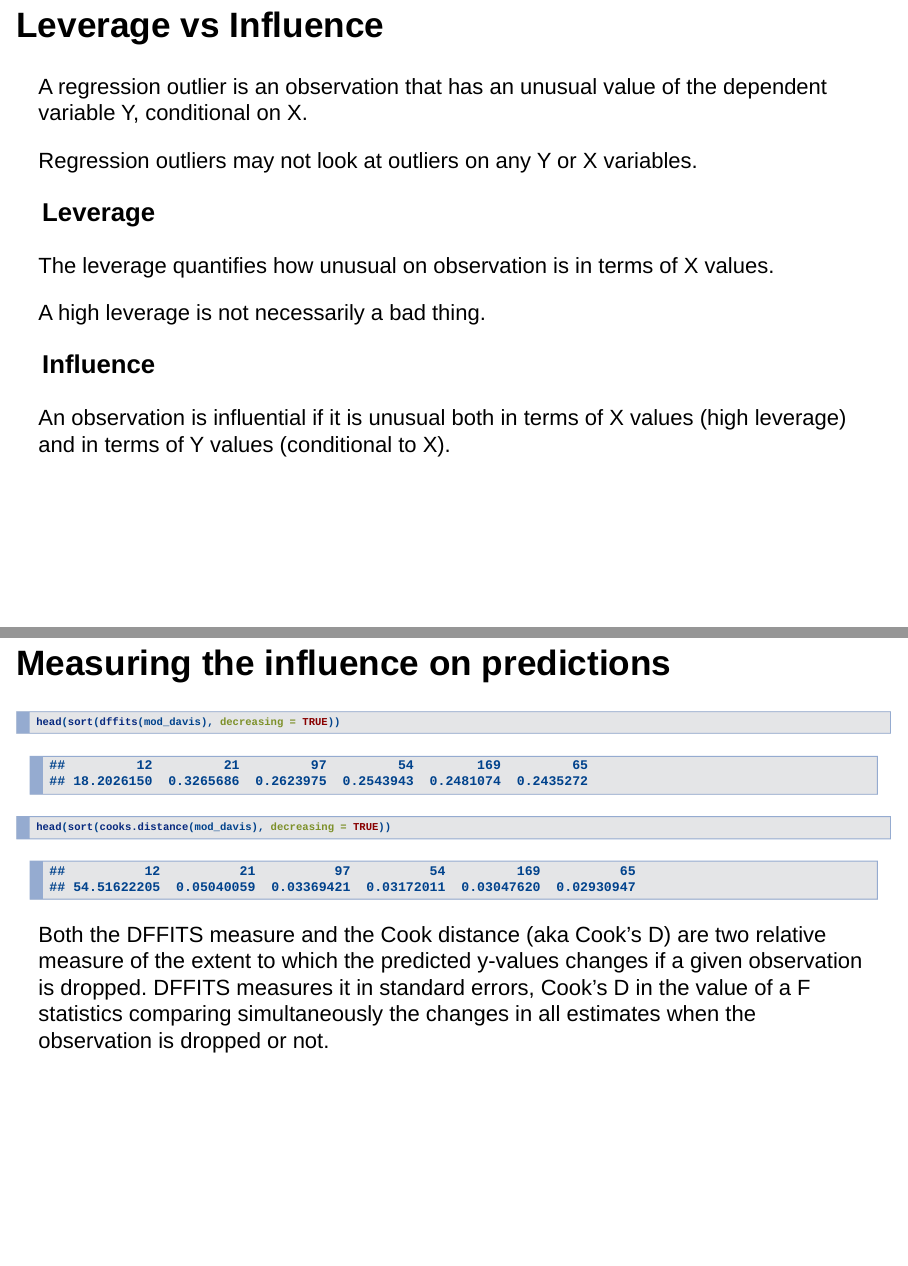
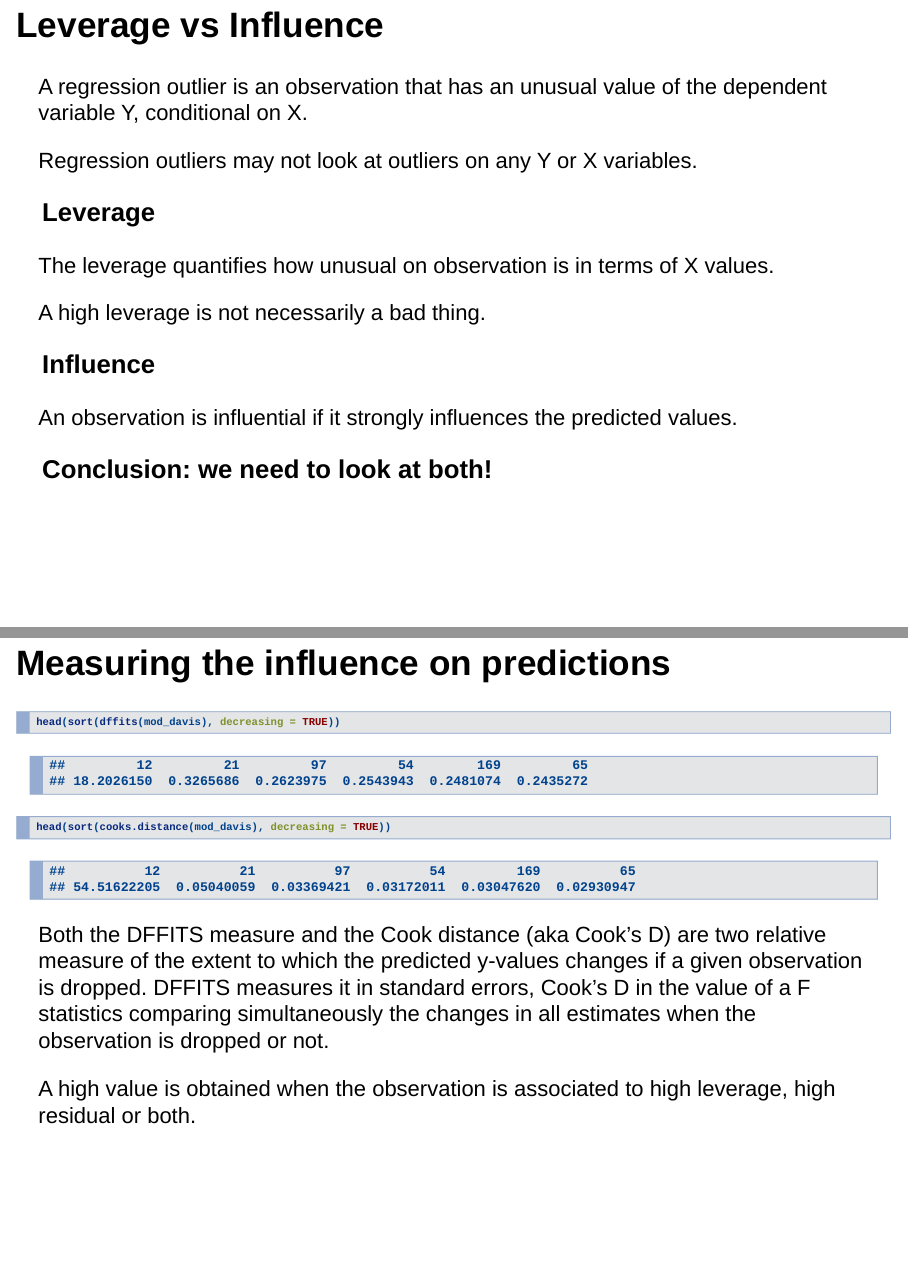
Before and after one commit to courtiol/LM2GLMM, an R Markdown document (vignettes/LM_assumptions.Rmd): pages 60 and 63 of 73 before the commit and pages 60 and 64 of 74 after it, joined at a grey line. Rendered offline with R 4.5, knitr and Pandoc, with nearby package versions; drawn as Slidy slides in place of the format the file asks for; code that draws random numbers runs with fixed seeds of ours; some code elsewhere in the file could not run offline.

Commit message:
small corrections

````diff
--- a/vignettes/LM_assumptions.Rmd
+++ b/vignettes/LM_assumptions.Rmd
@@ -547,7 +547,9 @@ A high leverage is not necessarily a bad thing.
 
 ### Influence
 
-An observation is influential if it is unusual both in terms of X values (high leverage) and in terms of Y values (conditional to X).
+An observation is influential if it strongly influences the predicted values.
+
+### Conclusion: we need to look at both!
 
 
 ## Measuring the leverage
@@ -577,6 +583,8 @@ head(sort(cooks.distance(mod_davis), decreasing = TRUE))
 ```
 
 Both the DFFITS measure and the Cook distance (aka Cook's D) are two relative measure of the extent to which the predicted y-values changes if a given observation is dropped. DFFITS measures it in standard errors, Cook's D in the value of a F statistics comparing simultaneously the changes in all estimates when the observation is dropped or not.
+
+A high value is obtained when the observation is associated to high leverage, high residual or both.
 
 ## Measuring the influence on predictions
 
````
Also changed, not shown: vignettes/LM_assumptions.Rmd (4 more changed lines).
